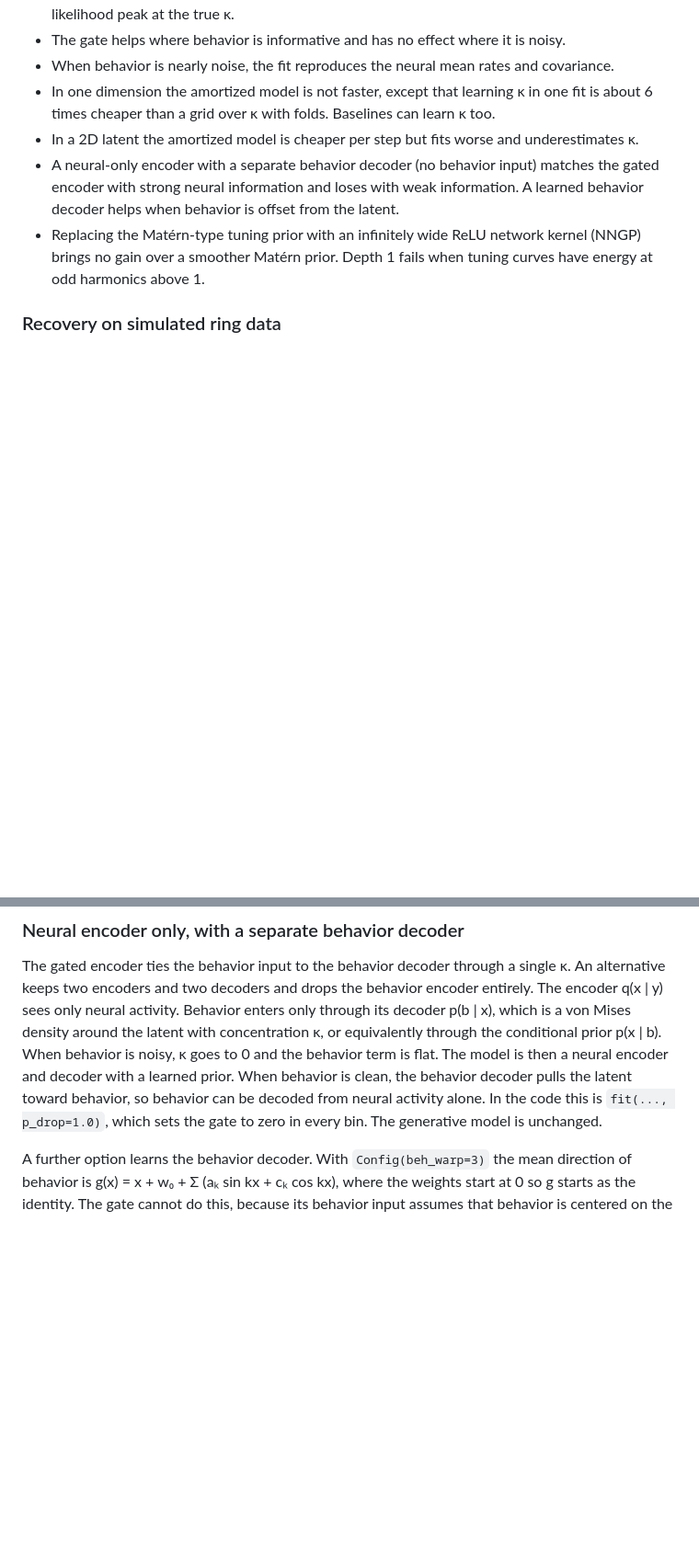
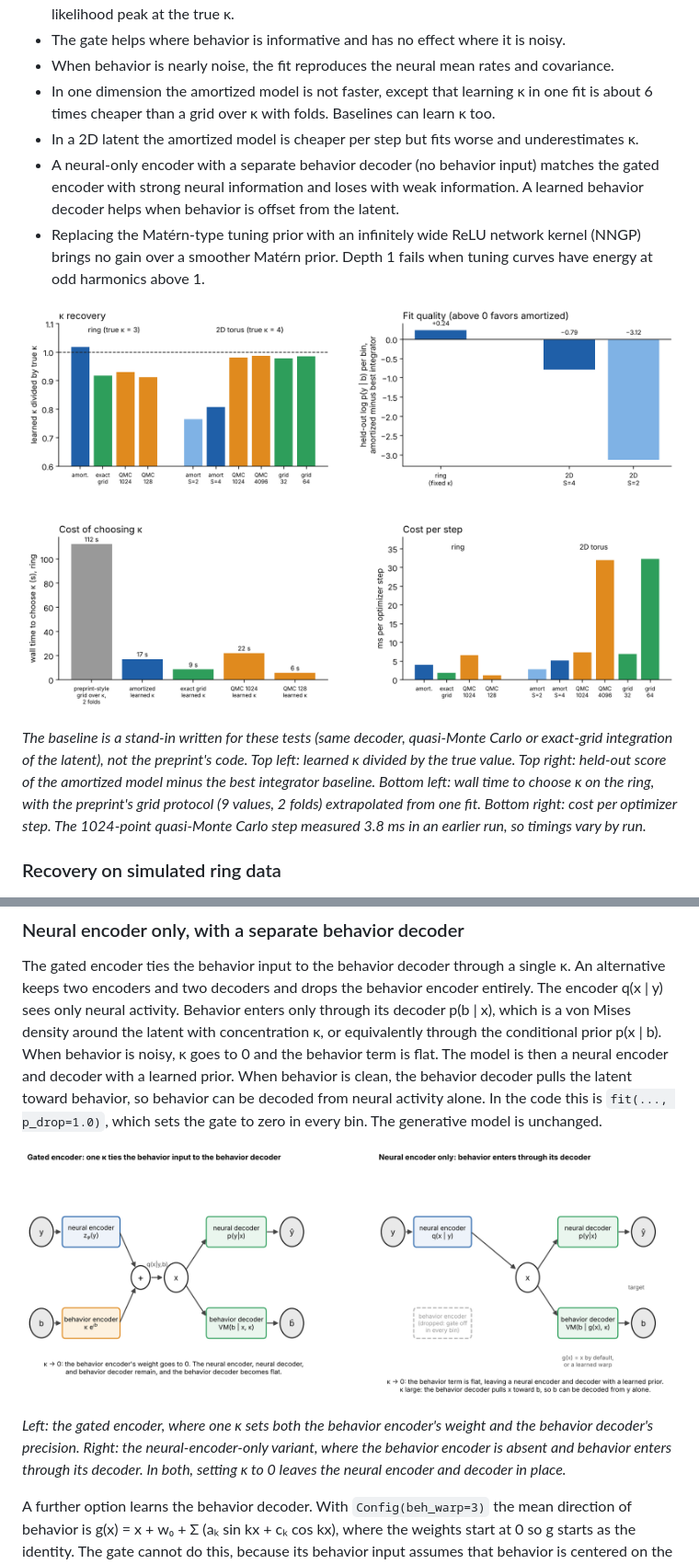
Before and after one commit to depasquale-lab/AE-EIV, a Markdown page: README.md, 2 parts joined by grey strips. Shown at 92% size. Drawn GitHub-style; pictures changed too: figures/architecture_variants.png (added), figures/scorecard.png (added); blank space fills up the shorter version.

Commit message:
README: scorecard and architecture figures, design notes, next steps

```diff
--- a/README.md
+++ b/README.md
@@ -67,6 +67,10 @@ On the ring the latent lives on a grid of 128 points, so the ELBO is an exact su
 - In a 2D latent the amortized model is cheaper per step but fits worse and underestimates κ.
 - A neural-only encoder with a separate behavior decoder (no behavior input) matches the gated encoder with strong neural information and loses with weak information. A learned behavior decoder helps when behavior is offset from the latent.
 - Replacing the Matérn-type tuning prior with an infinitely wide ReLU network kernel (NNGP) brings no gain over a smoother Matérn prior. Depth 1 fails when tuning curves have energy at odd harmonics above 1.
+
+![Scorecard against a preprint-style baseline](figures/scorecard.png)
+
+*The baseline is a stand-in written for these tests (same decoder, quasi-Monte Carlo or exact-grid integration of the latent), not the preprint's code. Top left: learned κ divided by the true value. Top right: held-out score of the amortized model minus the best integrator baseline. Bottom left: wall time to choose κ on the ring, with the preprint's grid protocol (9 values, 2 folds) extrapolated from one fit. Bottom right: cost per optimizer step. The 1024-point quasi-Monte Carlo step measured 3.8 ms in an earlier run, so timings vary by run.*
 
 ### Recovery on simulated ring data
 
@@ -229,6 +233,10 @@ In this test an architecture-derived prior brought no advantage over tuning the
 
 The gated encoder ties the behavior input to the behavior decoder through a single κ. An alternative keeps two encoders and two decoders and drops the behavior encoder entirely. The encoder q(x | y) sees only neural activity. Behavior enters only through its decoder p(b | x), which is a von Mises density around the latent with concentration κ, or equivalently through the conditional prior p(x | b). When behavior is noisy, κ goes to 0 and the behavior term is flat. The model is then a neural encoder and decoder with a learned prior. When behavior is clean, the behavior decoder pulls the latent toward behavior, so behavior can be decoded from neural activity alone. In the code this is `fit(..., p_drop=1.0)`, which sets the gate to zero in every bin. The generative model is unchanged.
 
+![Architecture variants](figures/architecture_variants.png)
+
+*Left: the gated encoder, where one κ sets both the behavior encoder's weight and the behavior decoder's precision. Right: the neural-encoder-only variant, where the behavior encoder is absent and behavior enters through its decoder. In both, setting κ to 0 leaves the neural encoder and decoder in place.*
+
 A further option learns the behavior decoder. With `Config(beh_warp=3)` the mean direction of behavior is g(x) = x + w₀ + Σ (aₖ sin kx + cₖ cos kx), where the weights start at 0 so g starts as the identity. The gate cannot do this, because its behavior input assumes that behavior is centered on the latent.
 
 ![Neural encoder only](figures/neural_encoder_variant.png)
```
Also changed, not shown: other parts of README.md (+26 -0 lines), 1 other file.
